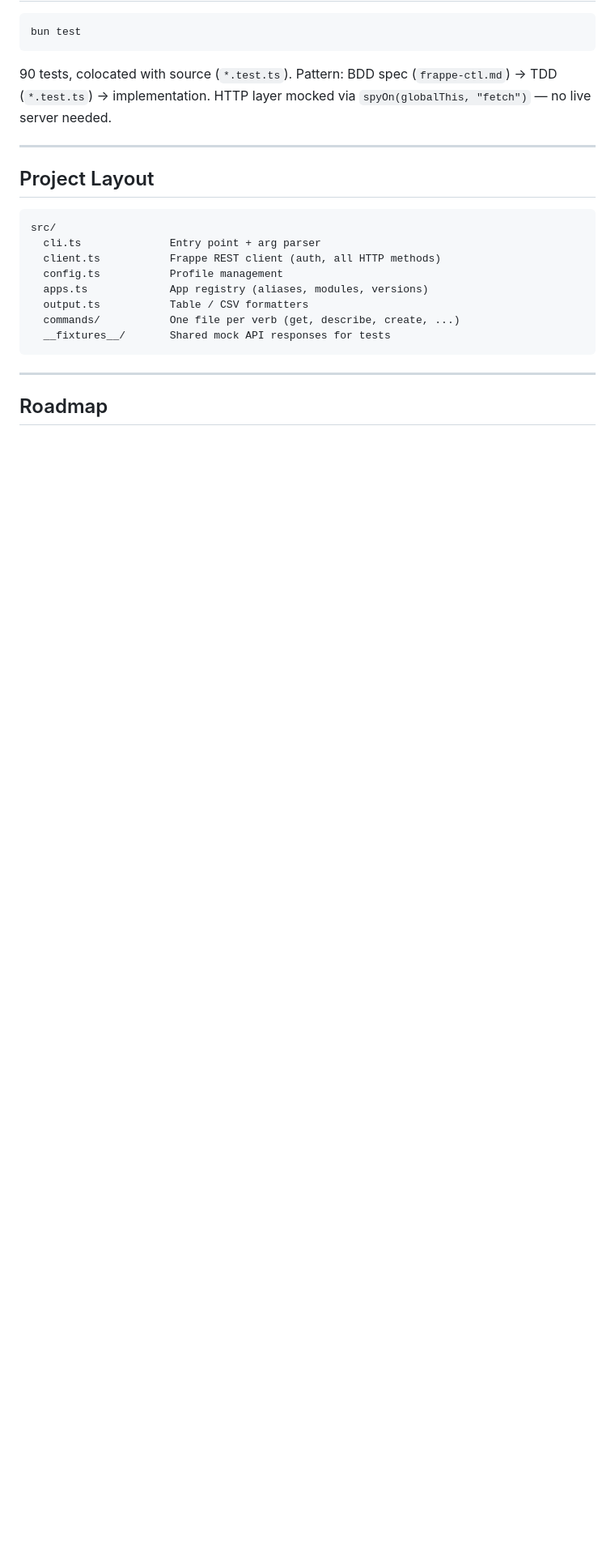
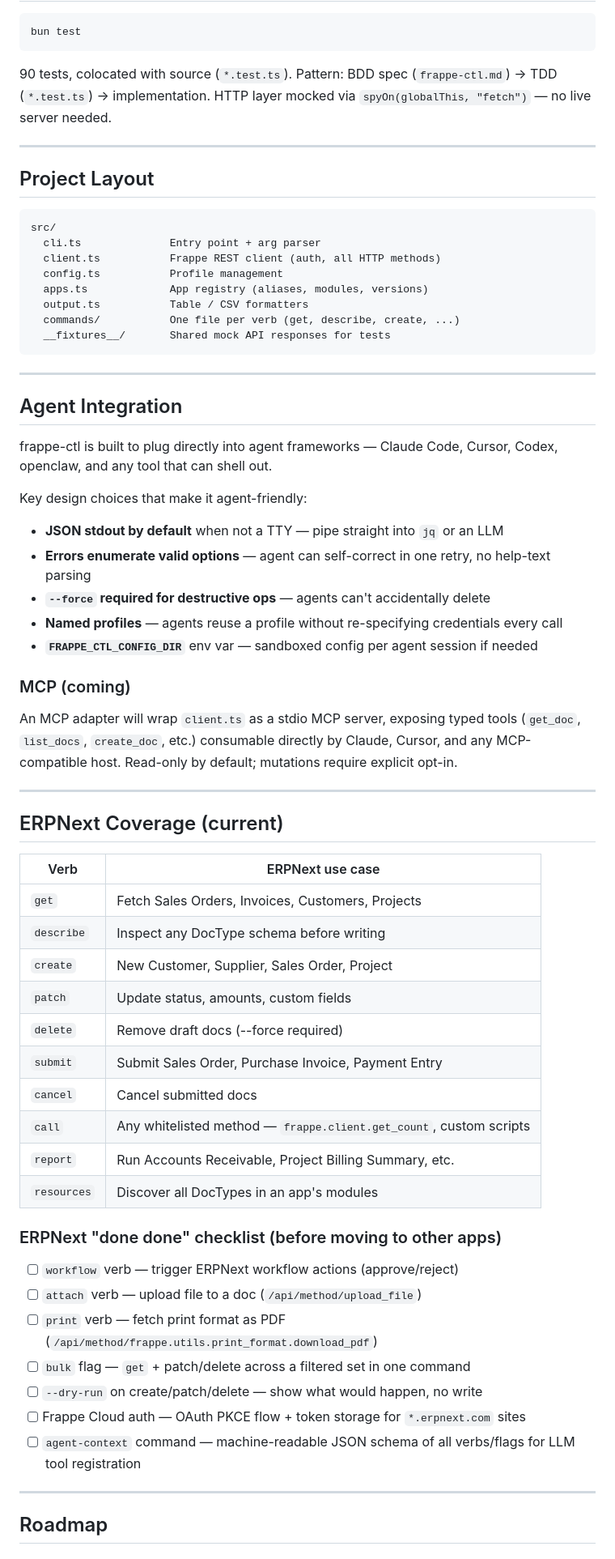
Before and after one commit to MalharDotTech/frappe-ctl, a Markdown page: README.md, the part around one of its changes. Shown at 81% size. Drawn GitHub-style; blank space fills up the shorter version.

```diff
--- a/README.md
+++ b/README.md
@@ -187,5 +187,48 @@ src/
 
 ---
 
+## Agent Integration
+
+frappe-ctl is built to plug directly into agent frameworks — Claude Code, Cursor, Codex, openclaw, and any tool that can shell out.
+
+Key design choices that make it agent-friendly:
+- **JSON stdout by default** when not a TTY — pipe straight into `jq` or an LLM
+- **Errors enumerate valid options** — agent can self-correct in one retry, no help-text parsing
+- **`--force` required for destructive ops** — agents can't accidentally delete
+- **Named profiles** — agents reuse a profile without re-specifying credentials every call
+- **`FRAPPE_CTL_CONFIG_DIR`** env var — sandboxed config per agent session if needed
+
+### MCP (coming)
+An MCP adapter will wrap `client.ts` as a stdio MCP server, exposing typed tools (`get_doc`, `list_docs`, `create_doc`, etc.) consumable directly by Claude, Cursor, and any MCP-compatible host. Read-only by default; mutations require explicit opt-in.
+
+---
+
+## ERPNext Coverage (current)
+
+| Verb | ERPNext use case |
+|------|-----------------|
+| `get` | Fetch Sales Orders, Invoices, Customers, Projects |
+| `describe` | Inspect any DocType schema before writing |
+| `create` | New Customer, Supplier, Sales Order, Project |
+| `patch` | Update status, amounts, custom fields |
+| `delete` | Remove draft docs (--force required) |
+| `submit` | Submit Sales Order, Purchase Invoice, Payment Entry |
+| `cancel` | Cancel submitted docs |
+| `call` | Any whitelisted method — `frappe.client.get_count`, custom scripts |
+| `report` | Run Accounts Receivable, Project Billing Summary, etc. |
+| `resources` | Discover all DocTypes in an app's modules |
+
+### ERPNext "done done" checklist (before moving to other apps)
+
+- [ ] `workflow` verb — trigger ERPNext workflow actions (approve/reject)
+- [ ] `attach` verb — upload file to a doc (`/api/method/upload_file`)
+- [ ] `print` verb — fetch print format as PDF (`/api/method/frappe.utils.print_format.download_pdf`)
+- [ ] `bulk` flag — `get` + patch/delete across a filtered set in one command
+- [ ] `--dry-run` on create/patch/delete — show what would happen, no write
+- [ ] Frappe Cloud auth — OAuth PKCE flow + token storage for `*.erpnext.com` sites
+- [ ] `agent-context` command — machine-readable JSON schema of all verbs/flags for LLM tool registration
+
+---
+
 ## Roadmap
 
```
Also changed, not shown: other parts of README.md (+19 -3 lines), CLAUDE.md (+39 -0 lines).
